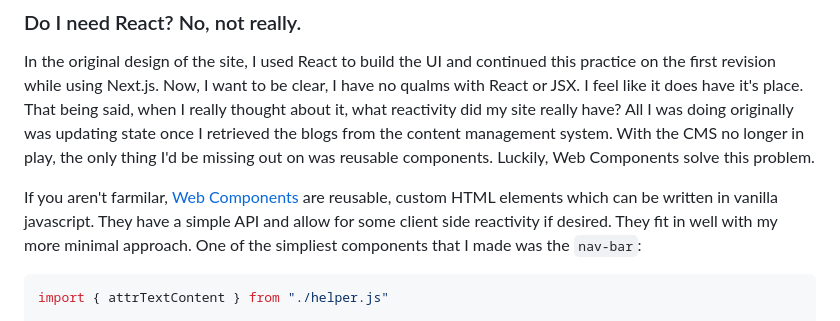
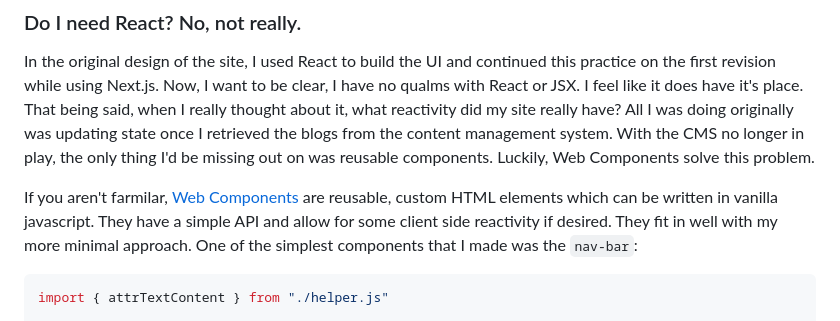
Before and after one commit to LuckyMcBeast/mcullenm-dev-2, a Markdown page: src/pages/simple.md, the part around the change printed below. GitHub-like rendering.

Commit message:
fixes initial typos in simple.md

````diff
--- a/src/pages/simple.md
+++ b/src/pages/simple.md
@@ -49,7 +49,7 @@ error-log: /dev/stderr
 ### Do I need React? No, not really.
 In the original design of the site, I used React to build the UI and continued this practice on the first revision while using Next.js. Now, I want to be clear, I have no qualms with React or JSX. I feel like it does have it's place. That being said, when I really thought about it, what reactivity did my site really have? All I was doing originally was updating state once I retrieved the blogs from the content management system. With the CMS no longer in play, the only thing I'd be missing out on was reusable components. Luckily, Web Components solve this problem.
 
-If you aren't farmilar, [Web Components](https://developer.mozilla.org/en-US/docs/Web/API/Web_components) are reusable, custom HTML elements which can be written in vanilla javascript. They have a simple API and allow for some client side reactivity if desired. They fit in well with my more minimal approach. One of the simpliest components that I made was the `nav-bar`:
+If you aren't farmilar, [Web Components](https://developer.mozilla.org/en-US/docs/Web/API/Web_components) are reusable, custom HTML elements which can be written in vanilla javascript. They have a simple API and allow for some client side reactivity if desired. They fit in well with my more minimal approach. One of the simplest components that I made was the `nav-bar`:
 
 ```js
 import { attrTextContent } from "./helper.js"
````
Also changed, not shown: other parts of src/pages/simple.md (+1 -1 lines).
